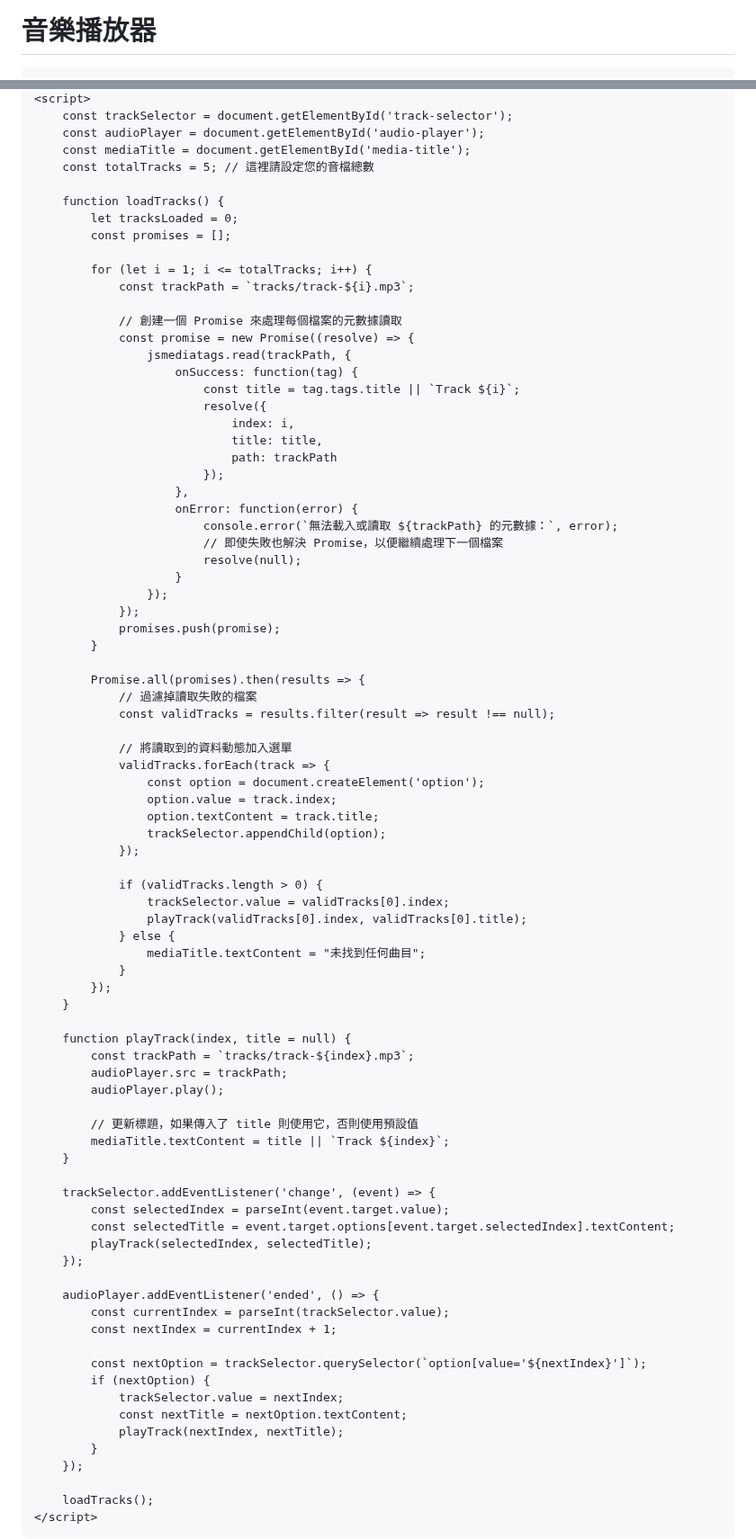
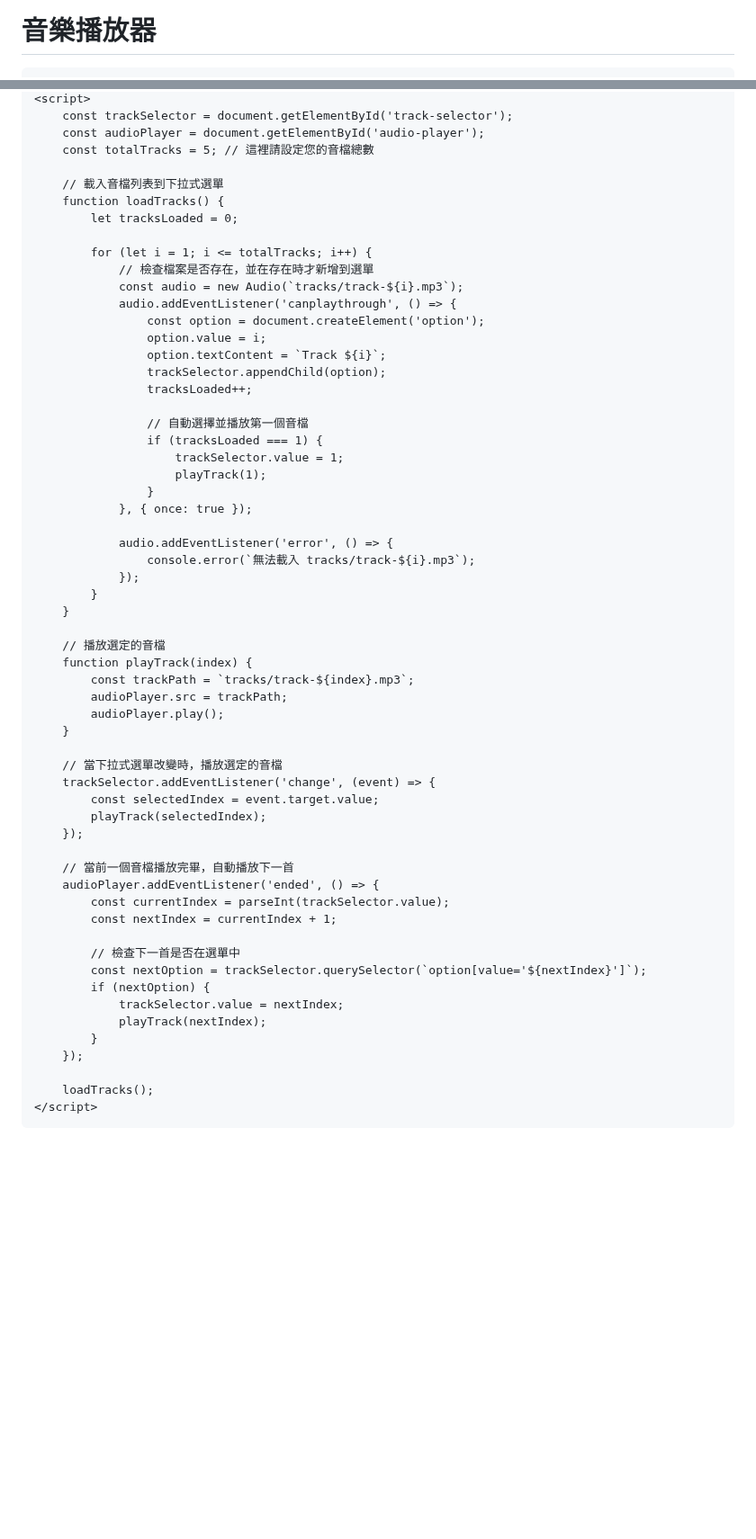
Before and after one commit to chengwei905/HAOS_Music, a Markdown page: docs/README.md, 2 parts joined by grey strips. Shown at 90% size. Drawn GitHub-style; blank space fills up the shorter version.

```diff
--- a/docs/README.md
+++ b/docs/README.md
@@ -2,7 +2,7 @@
 <head>
     <meta charset="UTF-8">
     <meta name="viewport" content="width=device-width, initial-scale=1.0">
-    <title>音樂播放器</title>
+    <title>音樂播放器 (下拉式選單)</title>
     <style>
         body {
             font-family: Arial, sans-serif;
@@ -56,82 +52,58 @@
     <script>
         const trackSelector = document.getElementById('track-selector');
         const audioPlayer = document.getElementById('audio-player');
-        const mediaTitle = document.getElementById('media-title');
         const totalTracks = 5; // 這裡請設定您的音檔總數
 
+        // 載入音檔列表到下拉式選單
         function loadTracks() {
             let tracksLoaded = 0;
-            const promises = [];
 
             for (let i = 1; i <= totalTracks; i++) {
-                const trackPath = `tracks/track-${i}.mp3`;
+                // 檢查檔案是否存在，並在存在時才新增到選單
+                const audio = new Audio(`tracks/track-${i}.mp3`);
+                audio.addEventListener('canplaythrough', () => {
+                    const option = document.createElement('option');
+                    option.value = i;
+                    option.textContent = `Track ${i}`;
+                    trackSelector.appendChild(option);
+                    tracksLoaded++;
 
-                // 創建一個 Promise 來處理每個檔案的元數據讀取
-                const promise = new Promise((resolve) => {
-                    jsmediatags.read(trackPath, {
-                        onSuccess: function(tag) {
-                            const title = tag.tags.title || `Track ${i}`;
-                            resolve({
-                                index: i,
-                                title: title,
-                                path: trackPath
-                            });
-                        },
-                        onError: function(error) {
-                            console.error(`無法載入或讀取 ${trackPath} 的元數據：`, error);
-                            // 即使失敗也解決 Promise，以便繼續處理下一個檔案
-                            resolve(null);
-                        }
-                    });
+                    // 自動選擇並播放第一個音檔
+                    if (tracksLoaded === 1) {
+                        trackSelector.value = 1;
+                        playTrack(1);
+                    }
+                }, { once: true });
+
+                audio.addEventListener('error', () => {
+                    console.error(`無法載入 tracks/track-${i}.mp3`);
                 });
-                promises.push(promise);
             }
-
-            Promise.all(promises).then(results => {
-                // 過濾掉讀取失敗的檔案
-                const validTracks = results.filter(result => result !== null);
-
-                // 將讀取到的資料動態加入選單
-                validTracks.forEach(track => {
-                    const option = document.createElement('option');
-                    option.value = track.index;
-                    option.textContent = track.title;
-                    trackSelector.appendChild(option);
-                });
-
-                if (validTracks.length > 0) {
-                    trackSelector.value = validTracks[0].index;
-                    playTrack(validTracks[0].index, validTracks[0].title);
-                } else {
-                    mediaTitle.textContent = "未找到任何曲目";
-                }
-            });
         }
 
-        function playTrack(index, title = null) {
+        // 播放選定的音檔
+        function playTrack(index) {
             const trackPath = `tracks/track-${index}.mp3`;
             audioPlayer.src = trackPath;
             audioPlayer.play();
-
-            // 更新標題，如果傳入了 title 則使用它，否則使用預設值
-            mediaTitle.textContent = title || `Track ${index}`;
         }
 
+        // 當下拉式選單改變時，播放選定的音檔
         trackSelector.addEventListener('change', (event) => {
-            const selectedIndex = parseInt(event.target.value);
-            const selectedTitle = event.target.options[event.target.selectedIndex].textContent;
-            playTrack(selectedIndex, selectedTitle);
+            const selectedIndex = event.target.value;
+            playTrack(selectedIndex);
         });
 
+        // 當前一個音檔播放完畢，自動播放下一首
         audioPlayer.addEventListener('ended', () => {
             const currentIndex = parseInt(trackSelector.value);
             const nextIndex = currentIndex + 1;
 
+            // 檢查下一首是否在選單中
             const nextOption = trackSelector.querySelector(`option[value='${nextIndex}']`);
             if (nextOption) {
                 trackSelector.value = nextIndex;
-                const nextTitle = nextOption.textContent;
-                playTrack(nextIndex, nextTitle);
+                playTrack(nextIndex);
             }
         });
 
```
Also changed, not shown: other parts of docs/README.md (+1 -5 lines).
